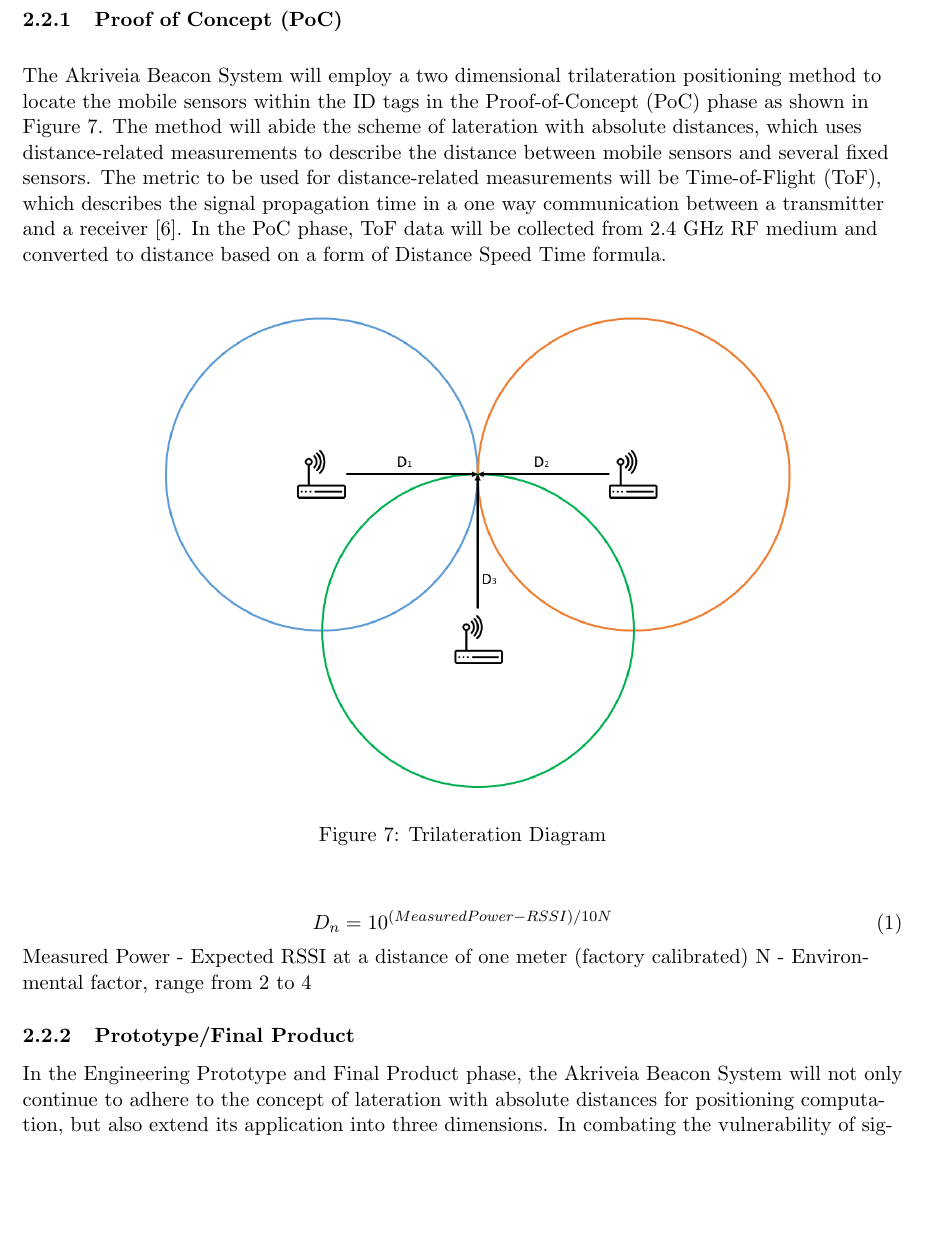
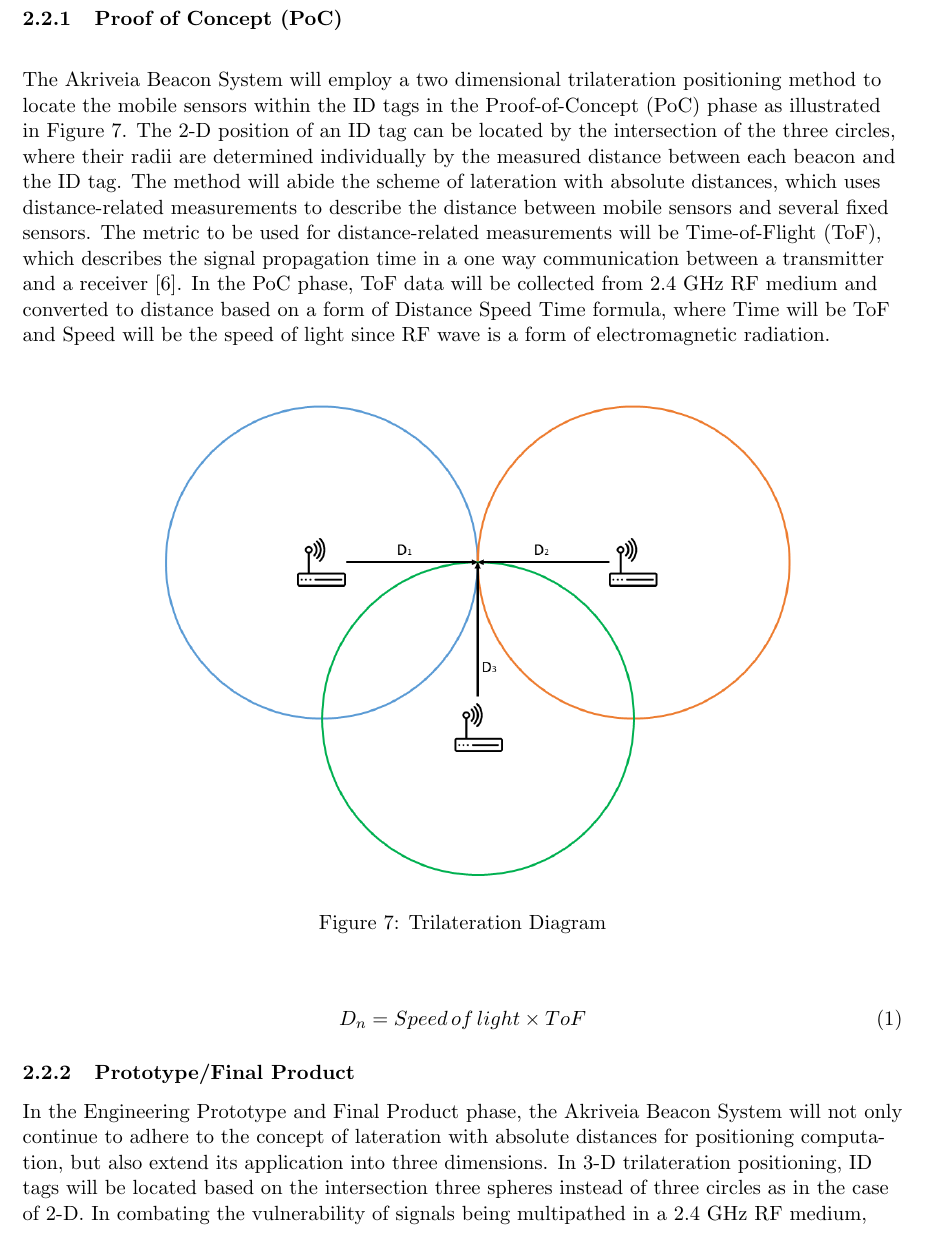
Before and after one commit to liuyal/Akriveia, a LaTeX document (__Requirements_Specification.tex, which reads 02_System_Overview.tex): part of page 15 of 32, cut so that both start at the same text, the shorter picture padded with empty space. Compiled offline with pdfLaTeX; an older LaTeX class or package is replaced by its successor.

Commit message:
Modified Trilateratiparagraphs and equation

```diff
--- a/02_System_Overview.tex
+++ b/02_System_Overview.tex
@@ -159,7 +159,7 @@ Both RF harvester circuits will be integrated together with the RF module circui
 \bigskip
 \subsubsection{Proof of Concept (PoC)}
 \bigskip
-The Akriveia Beacon System will employ a two dimensional trilateration positioning method to locate the mobile sensors within the ID tags in the Proof-of-Concept (PoC) phase as shown in Figure \ref{Tri}. The method will abide the scheme of lateration with absolute distances, which uses distance-related measurements to describe the distance between mobile sensors and several fixed sensors. The metric to be used for distance-related measurements will be Time-of-Flight (ToF), which describes the signal propagation time in a one way communication between a transmitter and a receiver \cite{R6}. In the PoC phase, ToF data will be collected from 2.4 GHz RF medium and converted to distance based on a form of Distance Speed Time formula.
+The Akriveia Beacon System will employ a two dimensional trilateration positioning method to locate the mobile sensors within the ID tags in the Proof-of-Concept (PoC) phase as illustrated in Figure \ref{Tri}. The 2-D position of an ID tag can be located by the intersection of the three circles, where their radii  are determined individually by the measured distance between each beacon and the ID tag. The method will abide the scheme of lateration with absolute distances, which uses distance-related measurements to describe the distance between mobile sensors and several fixed sensors. The metric to be used for distance-related measurements will be Time-of-Flight (ToF), which describes the signal propagation time in a one way communication between a transmitter and a receiver \cite{R6}. In the PoC phase, ToF data will be collected from 2.4 GHz RF medium and converted to distance based on a form of Distance Speed Time formula, where Time will be ToF and Speed will be the speed of light since RF wave is a form of electromagnetic radiation.
 
 \bigskip
 \begin{figure}[h!]
@@ -171,15 +171,14 @@ The Akriveia Beacon System will employ a two dimensional trilateration positioni
 \bigskip
 
 \begin{equation}
-D_n = 10^{(Measured Power - RSSI)/10N}
+D_n = Speed\,of\,light \times ToF
 \end{equation}
-Measured Power - Expected RSSI at a distance of one meter (factory calibrated)
-N - Environmental factor, range from 2 to 4
 
 
 \subsubsection{Prototype/Final Product}
-In the Engineering Prototype and Final Product phase, the Akriveia Beacon System will not only continue to adhere to the concept of lateration with absolute distances for positioning computation, but also extend its application into three dimensions. In combating the vulnerability of signals being multipathed in a 2.4 GHz RF medium, the transceiver modules of the beacons and ID tags will be replaced with ultra-wideband (UWB) modules, where operational UWB frequencies ranges from 3.5 GHz to 6.5 GHz \cite{R42}.
+In the Engineering Prototype and Final Product phase, the Akriveia Beacon System will not only continue to adhere to the concept of lateration with absolute distances for positioning computation, but also extend its application into three dimensions. In 3-D trilateration positioning, ID tags will be located based on the intersection three spheres instead of three circles as in the case of 2-D. In combating the vulnerability of signals being multipathed in a 2.4 GHz RF medium, the transceiver modules of the beacons and ID tags will be replaced with ultra-wideband (UWB) modules, where operational UWB frequencies ranges from 3.5 GHz to 6.5 GHz \cite{R42}.
 \break
+
 
 
 
```
